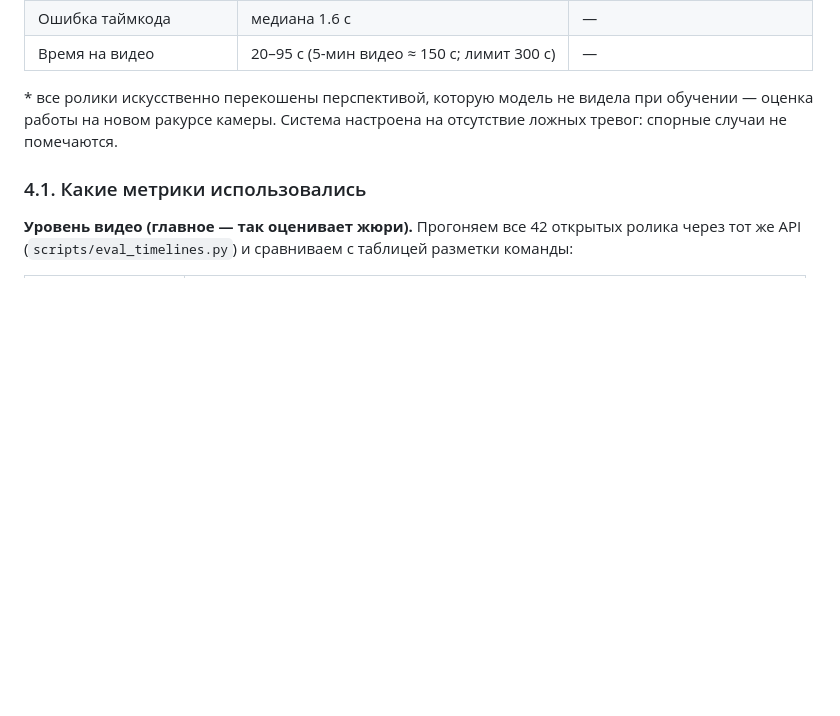
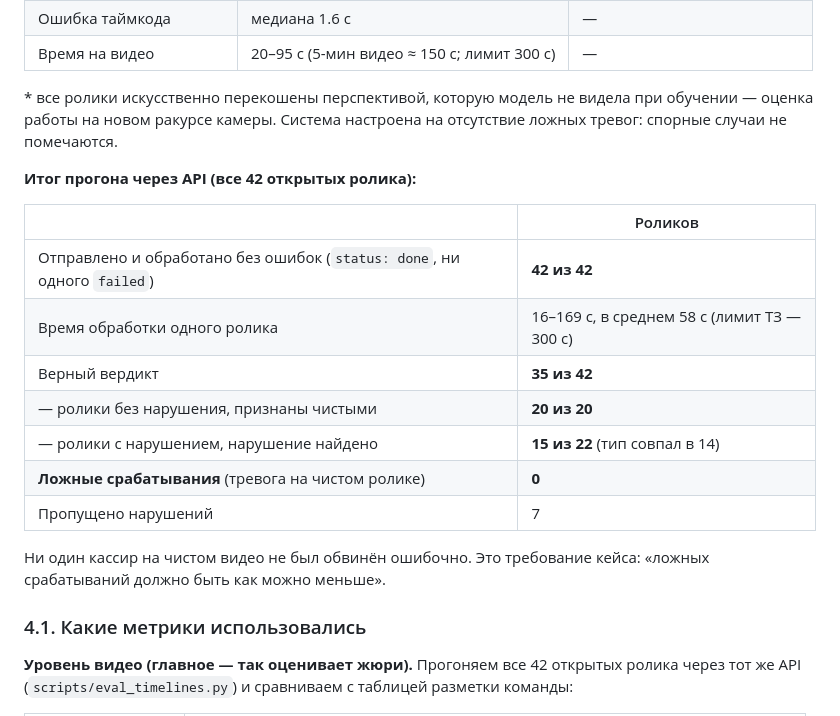
Before and after one commit to Hotel-zulu/ForteDatathon, a Markdown page: README.md, the part around the change. GitHub-like rendering; blank space fills up the shorter version.

Commit message:
README: API run summary (42/42 processed, 0 false positives)
Co-Authored-By: Claude Opus 5.5 <noreply@anthropic.com>
Claude-Session: https://claude.ai/code/session_018tHNKVubdziz7ZGZtyJMWd

```diff
--- a/README.md
+++ b/README.md
@@ -189,6 +189,21 @@ python scripts/api_smoke_test.py "$API" путь/к/видео.mov --key "$KEY"
 \* все ролики искусственно перекошены перспективой, которую модель не видела при обучении — оценка работы
 на новом ракурсе камеры. Система настроена на отсутствие ложных тревог: спорные случаи не помечаются.
 
+**Итог прогона через API (все 42 открытых ролика):**
+
+| | Роликов |
+|---|---|
+| Отправлено и обработано без ошибок (`status: done`, ни одного `failed`) | **42 из 42** |
+| Время обработки одного ролика | 16–169 c, в среднем 58 c (лимит ТЗ — 300 c) |
+| Верный вердикт | **35 из 42** |
+| — ролики без нарушения, признаны чистыми | **20 из 20** |
+| — ролики с нарушением, нарушение найдено | **15 из 22** (тип совпал в 14) |
+| **Ложные срабатывания** (тревога на чистом ролике) | **0** |
+| Пропущено нарушений | 7 |
+
+Ни один кассир на чистом видео не был обвинён ошибочно. Это требование кейса: «ложных срабатываний
+должно быть как можно меньше».
+
 ### 4.1. Какие метрики использовались
 
 **Уровень видео (главное — так оценивает жюри).** Прогоняем все 42 открытых ролика через тот же API
```
